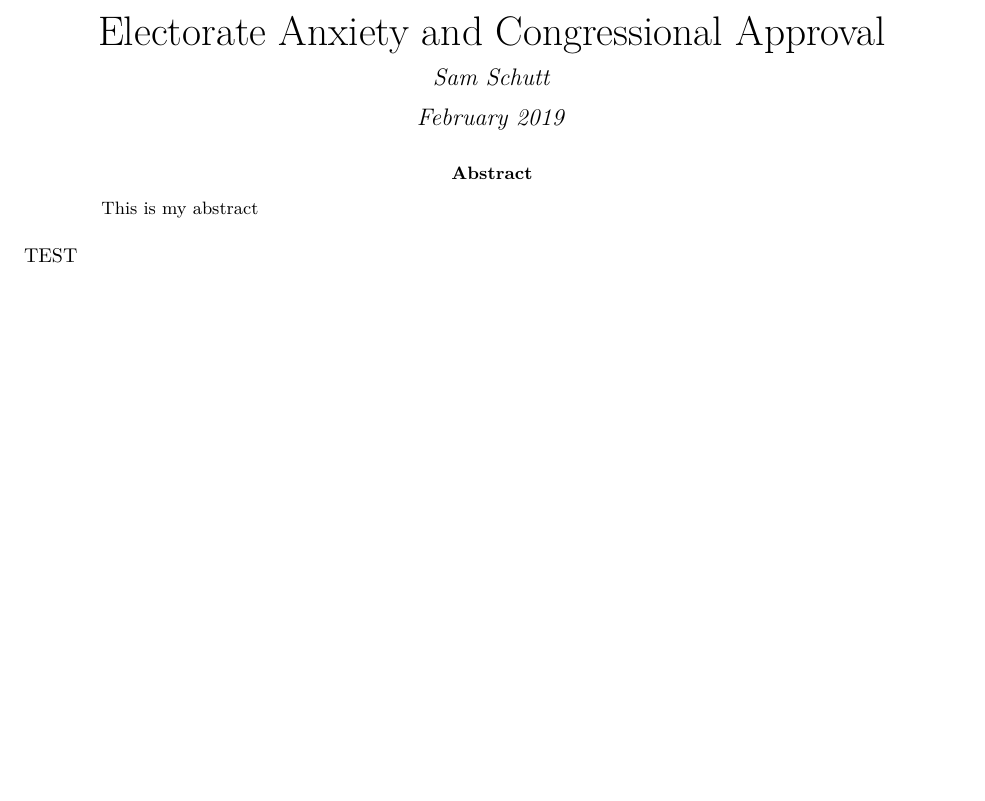
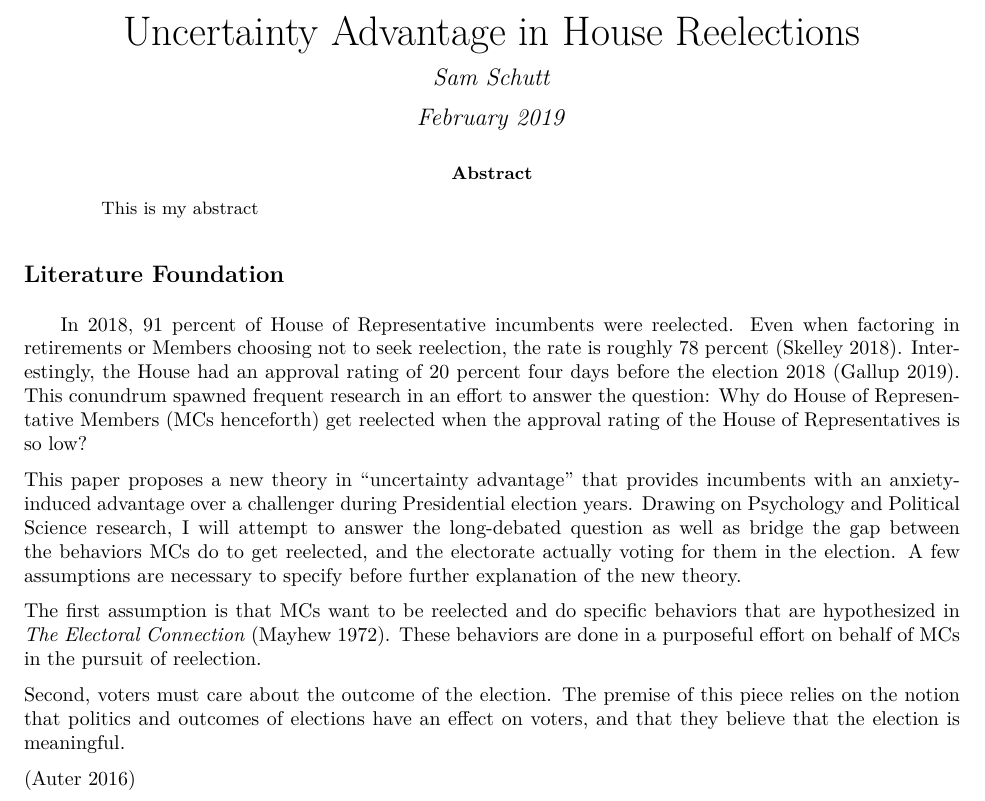
Before and after one commit to sdschutt13/congress, an R Markdown document (proposal.Rmd): part of the page, cut at the place of the change, the shorter picture padded with empty space. The pictures show the output file proposal.pdf that the author committed with the source.

Commit message:
part of literature foundation, intro paragraphs, need abstract

````diff
--- a/proposal.Rmd
+++ b/proposal.Rmd
@@ -1,5 +1,5 @@
 ---
-title: "Electorate Anxiety and Congressional Approval"
+title: "Uncertainty Advantage in House Reelections"
 author: "Sam Schutt"
 date: "February 2019"
 output: pdf_document
@@ -9,8 +9,37 @@ header-includes:
 abstract: "This is my abstract"
 ---
 ```{r setup, include=FALSE}
-library(haven); library(tidyverse); library(ggplot2); library(Rmisc); library(plyr); library(dplyr); library(plotrix); library(directlabels); library(cowplot); library(grid); library(RColorBrewer); library(pander); library(lsr); library(DescTools); library(scales); library(devtools);
+
+library(haven)
+library(tidyverse)
+library(ggplot2)
+library(Rmisc)
+library(plyr)
+library(dplyr)
+library(plotrix)
+library(directlabels)
+library(cowplot)
+library(grid)
+library(RColorBrewer)
+library(pander)
+library(lsr)
+library(DescTools)
+library(scales)
+library(devtools)
+
 ```
 
+##Literature Foundation
+&nbsp;&nbsp;&nbsp; In 2018, 91 percent of House of Representative incumbents were reelected. Even when factoring in retirements or Members choosing not to seek reelection, the rate is roughly 78 percent (Skelley 2018). Interestingly, the House had an approval rating of 20 percent four days before the election 2018 (Gallup 2019). This conundrum spawned frequent research in an effort to answer the question: Why do House of Representative Members (MCs henceforth) get reelected when the approval rating of the House of Representatives is so low?
 
-TEST
+This paper proposes a new theory in "uncertainty advantage" that provides incumbents with an anxiety-induced advantage over a challenger during Presidential election years. Drawing on Psychology and Political Science research, I will attempt to answer the long-debated question as well as bridge the gap between the behaviors MCs do to get reelected, and the electorate actually voting for them in the election. A few assumptions are necessary to specify before further explanation of the new theory.
+
+The first assumption is that MCs want to be reelected and do specific behaviors that are hypothesized in *The Electoral Connection* (Mayhew 1972). These behaviors are done in a purposeful effort on behalf of MCs in the pursuit of reelection.
+
+Second, voters must care about the outcome of the election. The premise of this piece relies on the notion that politics and outcomes of elections have an effect on voters, and that they believe that the election is meaningful.
+
+
+
+
+
+(Auter 2016)
````
Also changed, not shown: proposal.pdf.
